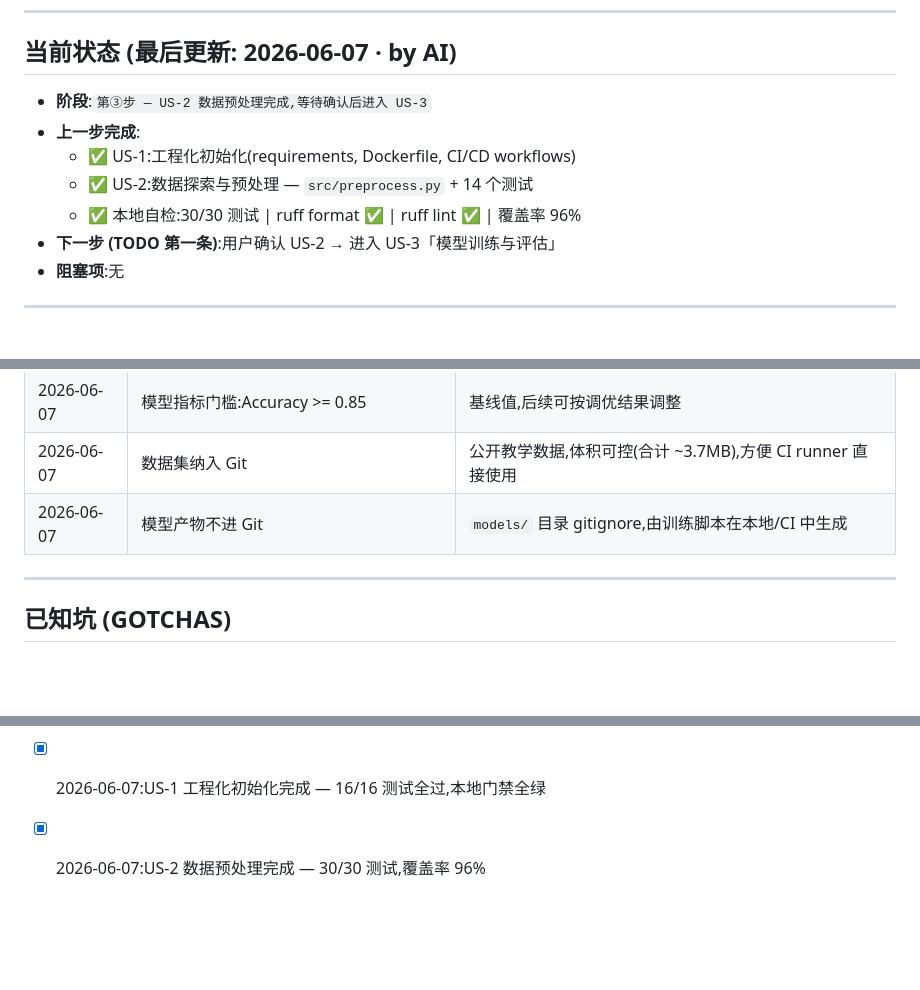
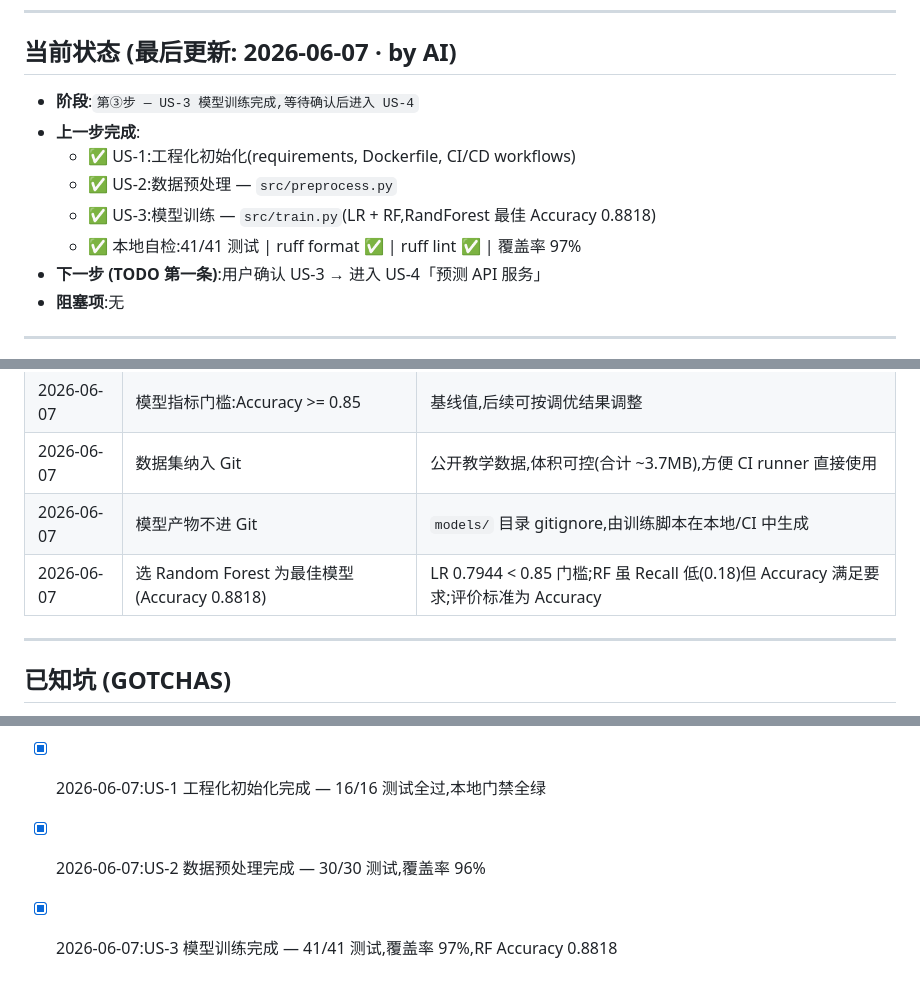
Before and after one commit to yhyllm/banksys, a Markdown page: standards/PROGRESS.md, 3 parts joined by grey strips. Rendered like a GitHub page; blank space fills up the shorter version.

Commit message:
docs: update PROGRESS — US-3 complete

```diff
--- a/standards/PROGRESS.md
+++ b/standards/PROGRESS.md
@@ -8,12 +8,13 @@
 
 ## 当前状态 (最后更新: 2026-06-07 · by AI)
 
-- **阶段**:`第③步 — US-2 数据预处理完成,等待确认后进入 US-3`
+- **阶段**:`第③步 — US-3 模型训练完成,等待确认后进入 US-4`
 - **上一步完成**:
   - ✅ US-1:工程化初始化(requirements, Dockerfile, CI/CD workflows)
-  - ✅ US-2:数据探索与预处理 — `src/preprocess.py` + 14 个测试
-  - ✅ 本地自检:30/30 测试 | ruff format ✅ | ruff lint ✅ | 覆盖率 96%
-- **下一步 (TODO 第一条)**:用户确认 US-2 → 进入 US-3「模型训练与评估」
+  - ✅ US-2:数据预处理 — `src/preprocess.py`
+  - ✅ US-3:模型训练 — `src/train.py`(LR + RF,RandForest 最佳 Accuracy 0.8818)
+  - ✅ 本地自检:41/41 测试 | ruff format ✅ | ruff lint ✅ | 覆盖率 97%
+- **下一步 (TODO 第一条)**:用户确认 US-3 → 进入 US-4「预测 API 服务」
 - **阻塞项**:无
 
 ---
@@ -45,6 +46,7 @@
 | 2026-06-07 | 模型指标门槛:Accuracy >= 0.85 | 基线值,后续可按调优结果调整 |
 | 2026-06-07 | 数据集纳入 Git | 公开教学数据,体积可控(合计 ~3.7MB),方便 CI runner 直接使用 |
 | 2026-06-07 | 模型产物不进 Git | `models/` 目录 gitignore,由训练脚本在本地/CI 中生成 |
+| 2026-06-07 | 选 Random Forest 为最佳模型(Accuracy 0.8818) | LR 0.7944 < 0.85 门槛;RF 虽 Recall 低(0.18)但 Accuracy 满足要求;评价标准为 Accuracy |
 
 ---
 
@@ -61,3 +63,4 @@
 - [x] 2026-06-07:第①步建仓 — GitHub 仓库 `yhyllm/banksys` 创建并推送成功
 - [x] 2026-06-07:US-1 工程化初始化完成 — 16/16 测试全过,本地门禁全绿
 - [x] 2026-06-07:US-2 数据预处理完成 — 30/30 测试,覆盖率 96%
+- [x] 2026-06-07:US-3 模型训练完成 — 41/41 测试,覆盖率 97%,RF Accuracy 0.8818
```
Also changed, not shown: other parts of standards/PROGRESS.md (+1 -1 lines).
